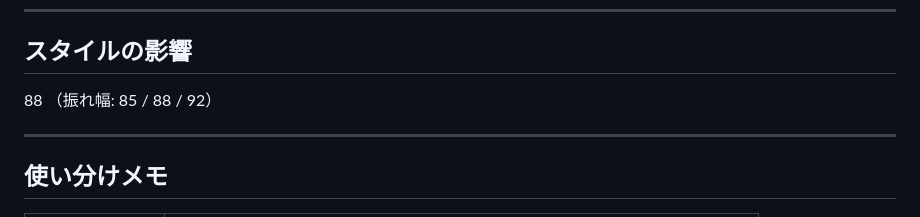
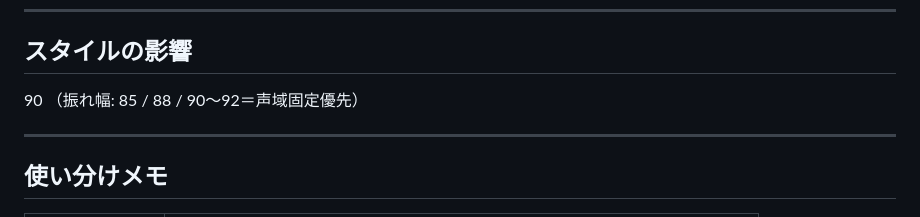
Before and after one commit to youmzain-2003/cloud_model, a Markdown page: songs/03_迷月の唄/シングル版.md, the part around one of its changes. Rendered like a GitHub page.

```diff
--- a/songs/03_迷月の唄/シングル版.md
+++ b/songs/03_迷月の唄/シングル版.md
@@ -323,8 +329,8 @@ ad-lib vocals, extra lyrics, vocal hallucination
 
 ## スタイルの影響
 
-88
-（振れ幅: 85 / 88 / 92）
+90
+（振れ幅: 85 / 88 / 90〜92＝声域固定優先）
 
 ---
 
```
Also changed, not shown: other parts of songs/03_迷月の唄/シングル版.md (+22 -16 lines).
